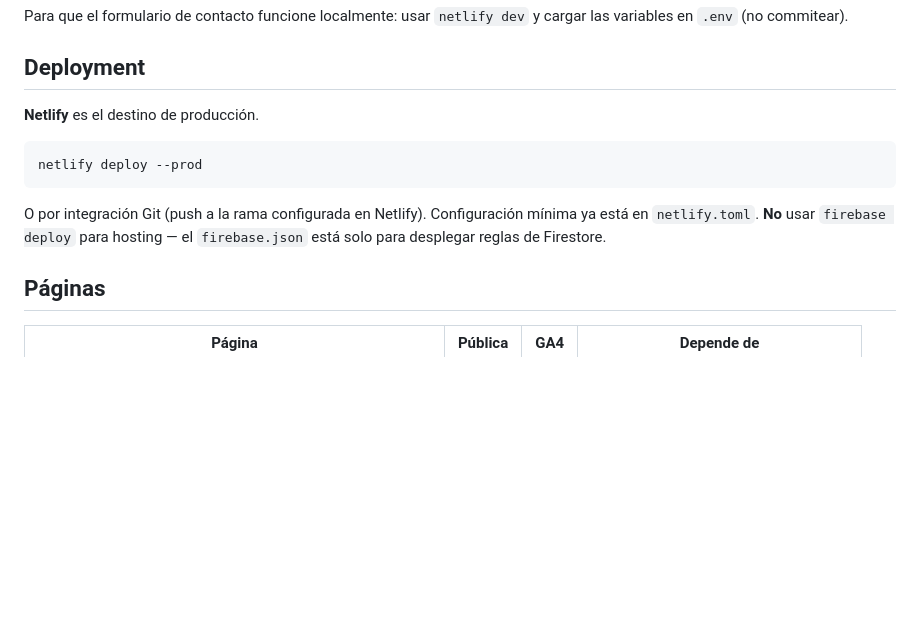
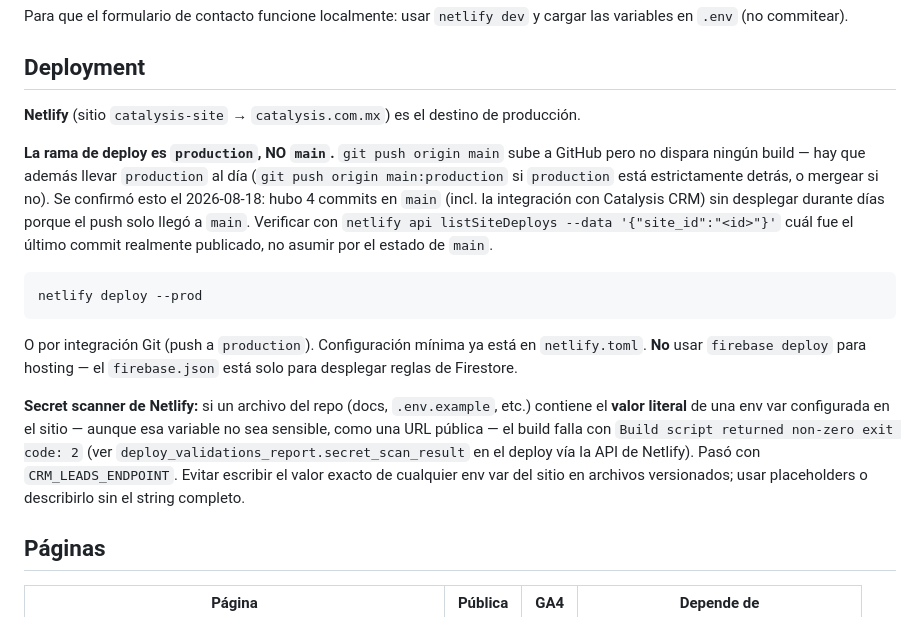
Before and after one commit to AlfonsoPiedrabuena/WebSite-Catalysis, a Markdown page: CLAUDE.md, the part around the change. Drawn GitHub-style; blank space fills up the shorter version.

Commit message:
Docs: la rama de deploy es production (no main) + gotcha del secret scanner
Documenta lo aprendido al desplegar la integración con Catalysis CRM: un
push a main no dispara build (el sitio despliega desde production), y
Netlify falla el build si un archivo versionado repite el valor literal de
una env var configurada, aunque no sea sensible.

Co-Authored-By: Claude Sonnet 5 <noreply@anthropic.com>

````diff
--- a/CLAUDE.md
+++ b/CLAUDE.md
@@ -131,13 +131,31 @@ Para que el formulario de contacto funcione localmente: usar `netlify dev` y car
 
 ## Deployment
 
-**Netlify** es el destino de producción.
+**Netlify** (sitio `catalysis-site` → `catalysis.com.mx`) es el destino de producción.
+
+**La rama de deploy es `production`, NO `main`.** `git push origin main` sube a
+GitHub pero no dispara ningún build — hay que además llevar `production` al
+día (`git push origin main:production` si `production` está estrictamente
+detrás, o mergear si no). Se confirmó esto el 2026-08-18: hubo 4 commits en
+`main` (incl. la integración con Catalysis CRM) sin desplegar durante días
+porque el push solo llegó a `main`. Verificar con `netlify api
+listSiteDeploys --data '{"site_id":"<id>"}'` cuál fue el último commit
+realmente publicado, no asumir por el estado de `main`.
 
 ```bash
 netlify deploy --prod
 ```
 
-O por integración Git (push a la rama configurada en Netlify). Configuración mínima ya está en `netlify.toml`. **No** usar `firebase deploy` para hosting — el `firebase.json` está solo para desplegar reglas de Firestore.
+O por integración Git (push a `production`). Configuración mínima ya está en `netlify.toml`. **No** usar `firebase deploy` para hosting — el `firebase.json` está solo para desplegar reglas de Firestore.
+
+**Secret scanner de Netlify:** si un archivo del repo (docs, `.env.example`,
+etc.) contiene el **valor literal** de una env var configurada en el sitio —
+aunque esa variable no sea sensible, como una URL pública — el build falla
+con `Build script returned non-zero exit code: 2` (ver
+`deploy_validations_report.secret_scan_result` en el deploy vía la API de
+Netlify). Pasó con `CRM_LEADS_ENDPOINT`. Evitar escribir el valor exacto de
+cualquier env var del sitio en archivos versionados; usar placeholders o
+describirlo sin el string completo.
 
 ## Páginas
 
````
